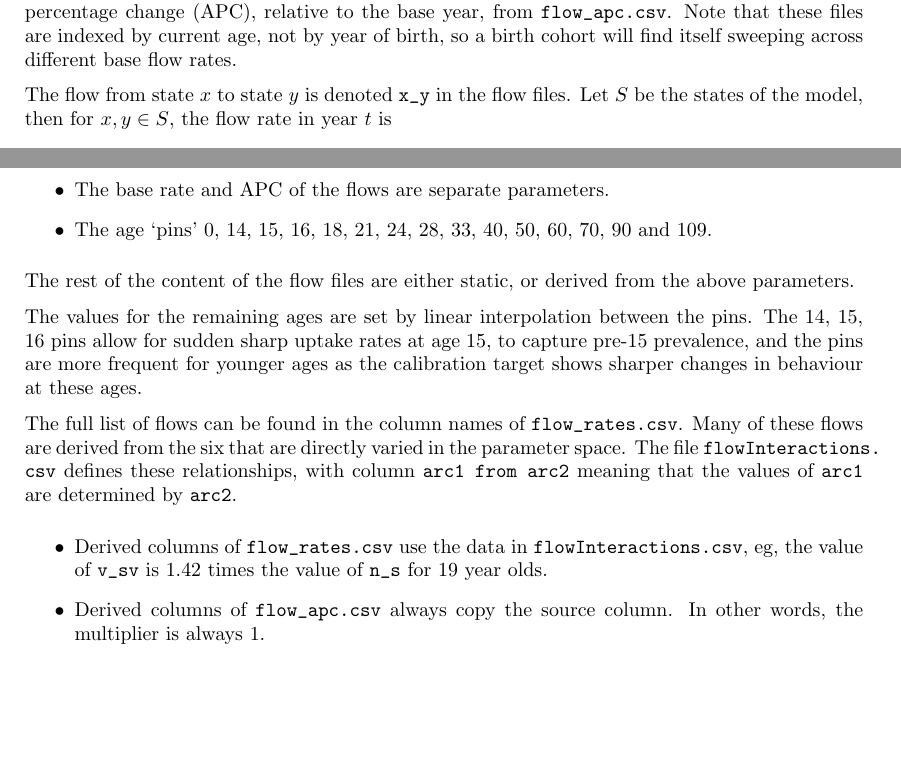
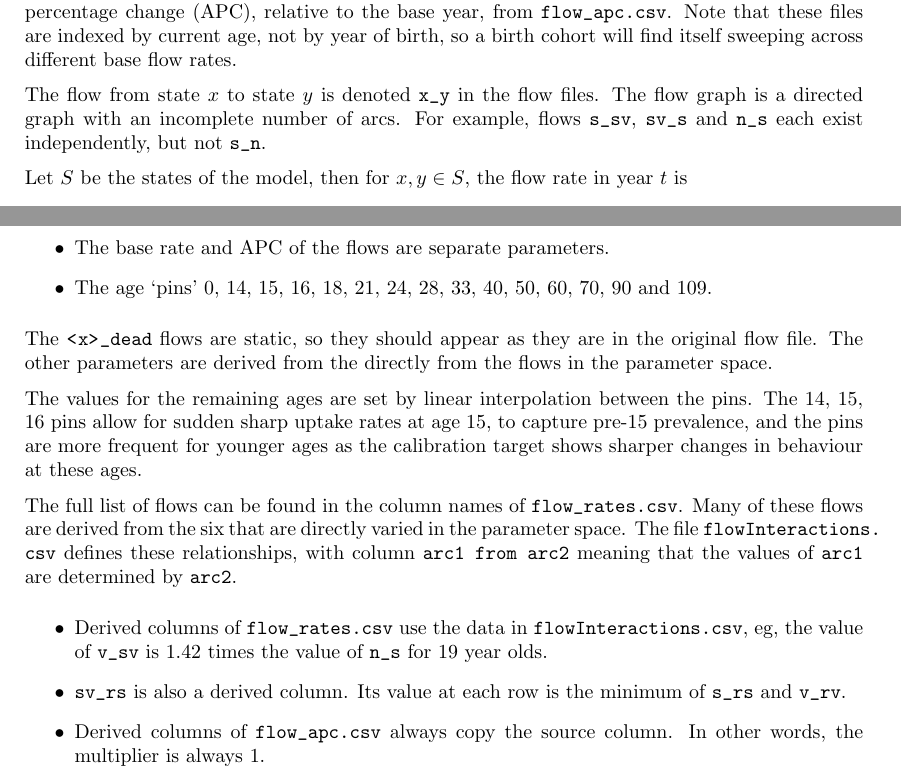
Before and after one commit to population-interventions/StandaloneSmokeVapeCalibration, a LaTeX document (doc/problem.tex): two parts of pages 2 and 4 of 4, joined at a grey line, cut so that both start at the same text, the shorter picture padded with empty space. Compiled offline with pdfLaTeX.

Commit message:
Add sv_rs flow derivation. Clarify directed graph and the source of _dead flows.

```diff
--- a/doc/problem.tex
+++ b/doc/problem.tex
@@ -104,7 +104,9 @@
 
 	Flow rate are determined by reading the base rate from \path{flow_rates.csv} and applying an annual percentage change (APC), relative to the base year, from \path{flow_apc.csv}. Note that these files are indexed by current age, not by year of birth, so a birth cohort will find itself sweeping across different base flow rates.
 
-	The flow from state $x$ to state $y$ is denoted \path{x_y} in the flow files. Let $S$ be the states of the model, then for $x,y \in S$, the flow rate in year $t$ is
+	The flow from state $x$ to state $y$ is denoted \path{x_y} in the flow files. The flow graph is a directed graph with an incomplete number of arcs. For example, flows \path{s_sv}, \path{sv_s} and \path{n_s} each exist independently, but not \path{s_n}.
+
+	Let $S$ be the states of the model, then for $x,y \in S$, the flow rate in year $t$ is
 	\begin{align*}
 		r_{x, y, t} := b_{x,y} (1 + a_{x,y})^{t - 2021}
 	\end{align*}
@@ -157,13 +159,14 @@
 		\item The base rate and APC of the flows are separate parameters.
 		\item The age `pins' 0, 14, 15, 16, 18, 21, 24, 28, 33, 40, 50, 60, 70, 90 and 109.
 	\end{itemize}
-	The rest of the content of the flow files are either static, or derived from the above parameters.
+	The \path{<x>_dead} flows are static, so they should appear as they are in the original flow file. The other parameters are derived from the directly from the flows in the parameter space.
 
 	The values for the remaining ages are set by linear interpolation between the pins. The 14, 15, 16 pins allow for sudden sharp uptake rates at age 15, to capture pre-15 prevalence, and the pins are more frequent for younger ages as the calibration target shows sharper changes in behaviour at these ages.
 
 	The full list of flows can be found in the column names of \path{flow_rates.csv}. Many of these flows are derived from the six that are directly varied in the parameter space. The file \path{flowInteractions.csv} defines these relationships, with column \path{arc1 from arc2} meaning that the values of \path{arc1} are determined by \path{arc2}.
 	\begin{itemize}
 		\item Derived columns of \path{flow_rates.csv} use the data in \path{flowInteractions.csv}, eg, the value of \path{v_sv} is $1.42$ times the value of \path{n_s} for 19 year olds.
+		\item \path{sv_rs} is also a derived column. Its value at each row is the minimum of \path{s_rs} and \path{v_rv}.
 		\item Derived columns of \path{flow_apc.csv} always copy the source column. In other words, the multiplier is always 1.
 	\end{itemize}
 	These interactions are in place to cut down the size of the parameter space, and to encode what literature exists on increased smoking and vaping update rates for people who already vape or smoke, respectively.
```
Also changed, not shown: doc/problem.pdf.
